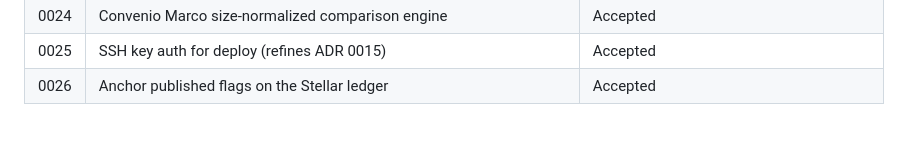
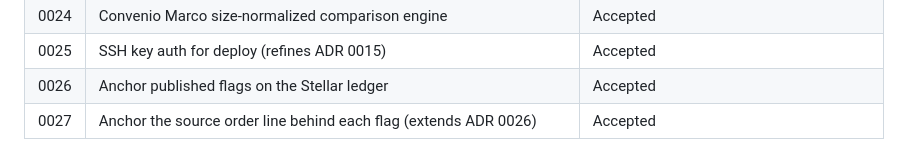
Before and after one commit to fcarvajalbrown/OSINT-Mercado, a Markdown page: docs/adr/README.md, the part around the change. Drawn GitHub-style.

Commit message:
docs(adr): add ADR 0027, anchor the source order line behind each flag

```diff
--- a/docs/adr/README.md
+++ b/docs/adr/README.md
@@ -36,3 +36,4 @@ did not survive the actual deployment target — a webapp on Hostinger Business
 | 0024 | Convenio Marco size-normalized comparison engine                      | Accepted |
 | 0025 | SSH key auth for deploy (refines ADR 0015)                            | Accepted |
 | 0026 | Anchor published flags on the Stellar ledger                         | Accepted |
+| 0027 | Anchor the source order line behind each flag (extends ADR 0026)      | Accepted |
```
Also changed, not shown: docs/adr/0027-anchor-source-order-snapshots.md (added, +50 -0 lines).
